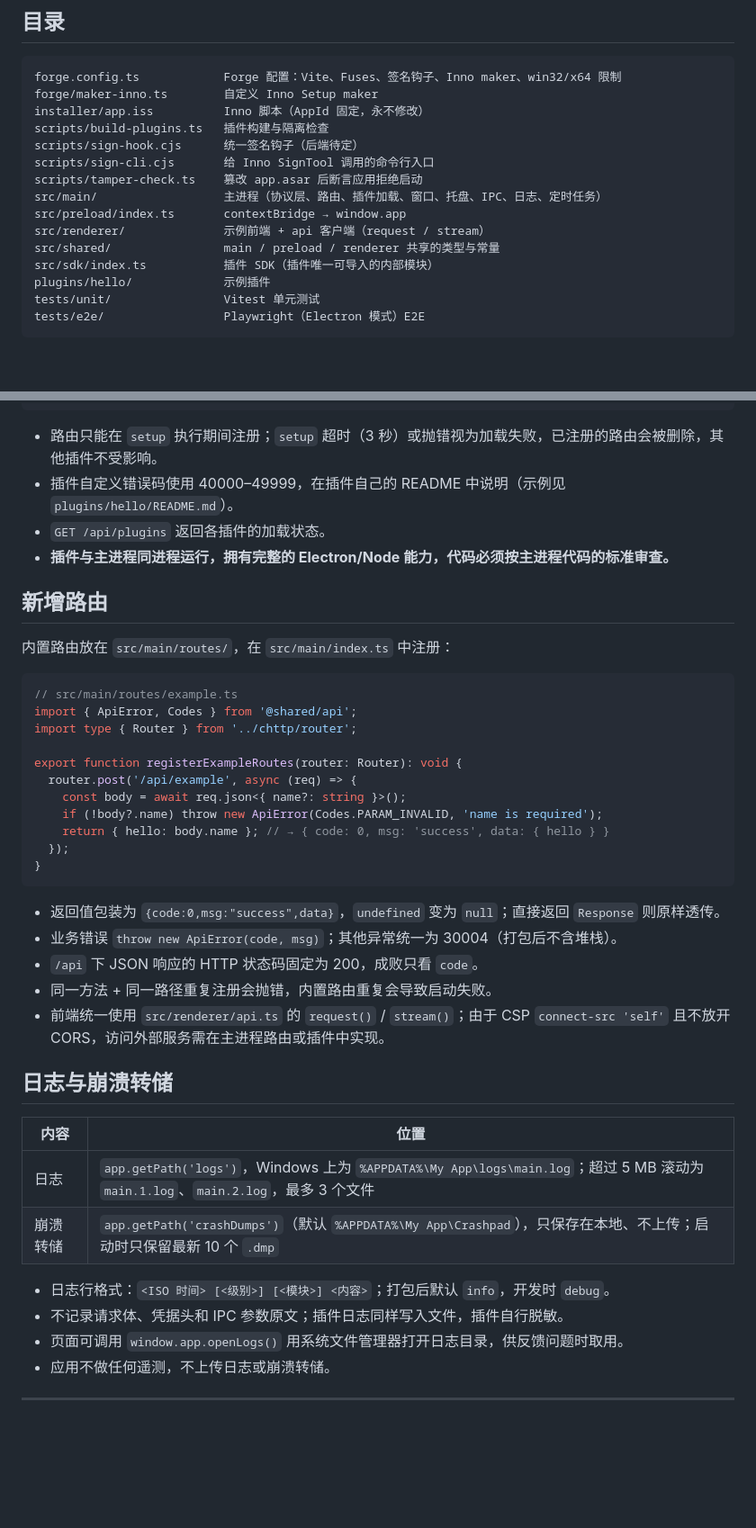
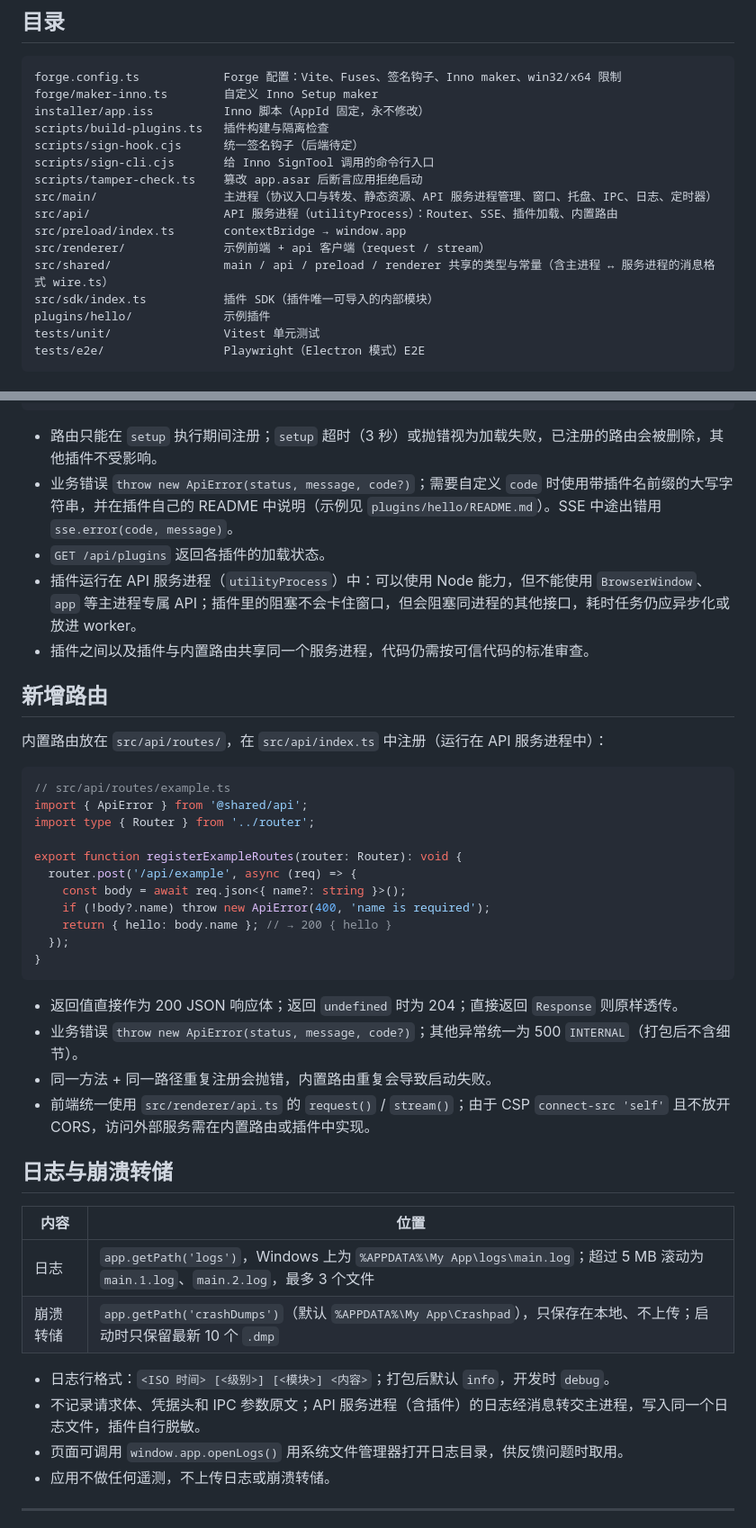
Before and after one commit to wjzhangq/electron_tp, a Markdown page: README.md, 2 parts joined by grey strips. Shown at 90% size. GitHub-like rendering; blank space fills up the shorter version.

````diff
--- a/README.md
+++ b/README.md
@@ -46,10 +48,11 @@ scripts/build-plugins.ts   插件构建与隔离检查
 scripts/sign-hook.cjs      统一签名钩子（后端待定）
 scripts/sign-cli.cjs       给 Inno SignTool 调用的命令行入口
 scripts/tamper-check.ts    篡改 app.asar 后断言应用拒绝启动
-src/main/                  主进程（协议层、路由、插件加载、窗口、托盘、IPC、日志、定时任务）
+src/main/                  主进程（协议入口与转发、静态资源、API 服务进程管理、窗口、托盘、IPC、日志、定时器）
+src/api/                   API 服务进程（utilityProcess）：Router、SSE、插件加载、内置路由
 src/preload/index.ts       contextBridge → window.app
 src/renderer/              示例前端 + api 客户端（request / stream）
-src/shared/                main / preload / renderer 共享的类型与常量
+src/shared/                main / api / preload / renderer 共享的类型与常量（含主进程 ↔ 服务进程的消息格式 wire.ts）
 src/sdk/index.ts           插件 SDK（插件唯一可导入的内部模块）
 plugins/hello/             示例插件
 tests/unit/                Vitest 单元测试
@@ -263,33 +270,33 @@ export default definePlugin({
 ```
 
 - 路由只能在 `setup` 执行期间注册；`setup` 超时（3 秒）或抛错视为加载失败，已注册的路由会被删除，其他插件不受影响。
-- 插件自定义错误码使用 40000–49999，在插件自己的 README 中说明（示例见 `plugins/hello/README.md`）。
+- 业务错误 `throw new ApiError(status, message, code?)`；需要自定义 `code` 时使用带插件名前缀的大写字符串，并在插件自己的 README 中说明（示例见 `plugins/hello/README.md`）。SSE 中途出错用 `sse.error(code, message)`。
 - `GET /api/plugins` 返回各插件的加载状态。
-- **插件与主进程同进程运行，拥有完整的 Electron/Node 能力，代码必须按主进程代码的标准审查。**
+- 插件运行在 API 服务进程（`utilityProcess`）中：可以使用 Node 能力，但不能使用 `BrowserWindow`、`app` 等主进程专属 API；插件里的阻塞不会卡住窗口，但会阻塞同进程的其他接口，耗时任务仍应异步化或放进 worker。
+- 插件之间以及插件与内置路由共享同一个服务进程，代码仍需按可信代码的标准审查。
 
 ## 新增路由
 
-内置路由放在 `src/main/routes/`，在 `src/main/index.ts` 中注册：
+内置路由放在 `src/api/routes/`，在 `src/api/index.ts` 中注册（运行在 API 服务进程中）：
 
 ```ts
-// src/main/routes/example.ts
-import { ApiError, Codes } from '@shared/api';
-import type { Router } from '../chttp/router';
+// src/api/routes/example.ts
+import { ApiError } from '@shared/api';
+import type { Router } from '../router';
 
 export function registerExampleRoutes(router: Router): void {
   router.post('/api/example', async (req) => {
     const body = await req.json<{ name?: string }>();
-    if (!body?.name) throw new ApiError(Codes.PARAM_INVALID, 'name is required');
-    return { hello: body.name }; // → { code: 0, msg: 'success', data: { hello } }
+    if (!body?.name) throw new ApiError(400, 'name is required');
+    return { hello: body.name }; // → 200 { hello }
   });
 }
 ```
 
-- 返回值包装为 `{code:0,msg:"success",data}`，`undefined` 变为 `null`；直接返回 `Response` 则原样透传。
-- 业务错误 `throw new ApiError(code, msg)`；其他异常统一为 30004（打包后不含堆栈）。
-- `/api` 下 JSON 响应的 HTTP 状态码固定为 200，成败只看 `code`。
+- 返回值直接作为 200 JSON 响应体；返回 `undefined` 时为 204；直接返回 `Response` 则原样透传。
+- 业务错误 `throw new ApiError(status, message, code?)`；其他异常统一为 500 `INTERNAL`（打包后不含细节）。
 - 同一方法 + 同一路径重复注册会抛错，内置路由重复会导致启动失败。
-- 前端统一使用 `src/renderer/api.ts` 的 `request()` / `stream()`；由于 CSP `connect-src 'self'` 且不放开 CORS，访问外部服务需在主进程路由或插件中实现。
+- 前端统一使用 `src/renderer/api.ts` 的 `request()` / `stream()`；由于 CSP `connect-src 'self'` 且不放开 CORS，访问外部服务需在内置路由或插件中实现。
 
 ## 日志与崩溃转储
 
@@ -299,7 +306,7 @@ export function registerExampleRoutes(router: Router): void {
 | 崩溃转储 | `app.getPath('crashDumps')`（默认 `%APPDATA%\My App\Crashpad`），只保存在本地、不上传；启动时只保留最新 10 个 `.dmp` |
 
 - 日志行格式：`<ISO 时间> [<级别>] [<模块>] <内容>`；打包后默认 `info`，开发时 `debug`。
-- 不记录请求体、凭据头和 IPC 参数原文；插件日志同样写入文件，插件自行脱敏。
+- 不记录请求体、凭据头和 IPC 参数原文；API 服务进程（含插件）的日志经消息转交主进程，写入同一个日志文件，插件自行脱敏。
 - 页面可调用 `window.app.openLogs()` 用系统文件管理器打开日志目录，供反馈问题时取用。
 - 应用不做任何遥测，不上传日志或崩溃转储。
 
````
Also changed, not shown: other parts of README.md (+48 -32 lines).
